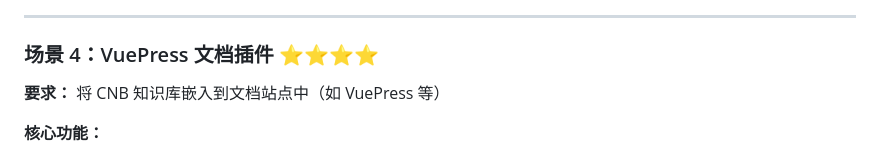
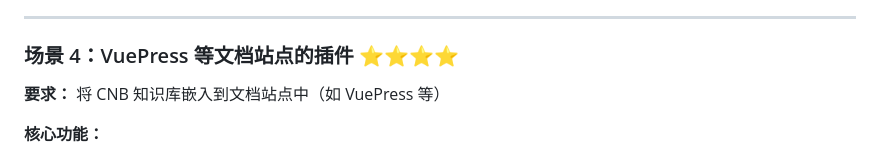
Before and after one commit to AndrewCullacino/AI-Knowledge-Base-Building, a Markdown page: README.md, the part around the change. GitHub-like rendering.

Commit message:
docs: 修正文档中 VuePress 文档插件场景描述错误
将原"VuePress 文档插件

Generated-By: AI

```diff
--- a/README.md
+++ b/README.md
@@ -94,7 +94,7 @@ flowchart TD
 
 ---
 
-### 场景 4：VuePress 文档插件 ⭐⭐⭐⭐
+### 场景 4：VuePress  等文档站点的插件 ⭐⭐⭐⭐
 **要求：** 将 CNB 知识库嵌入到文档站点中（如 VuePress 等）
 
 **核心功能：**
```
